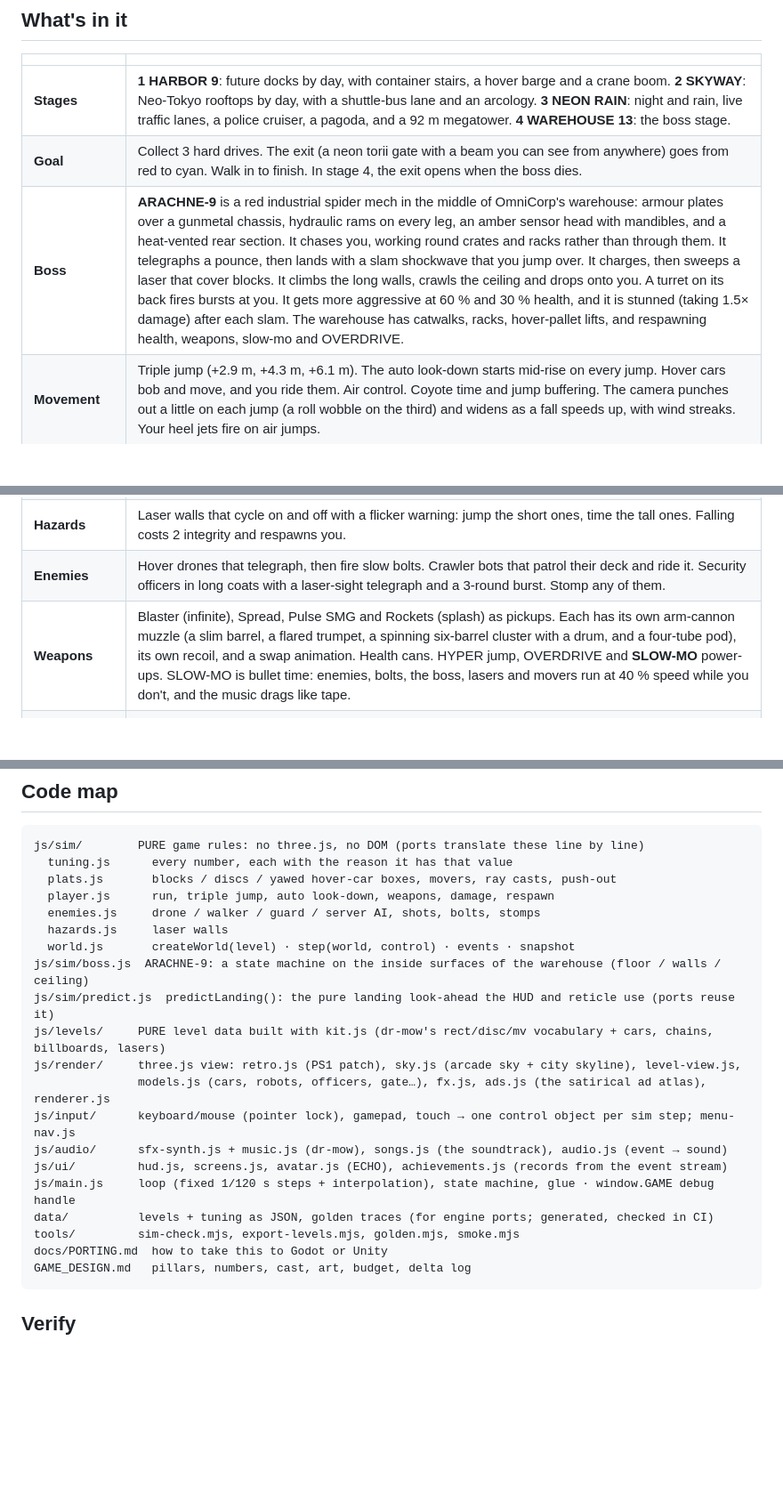
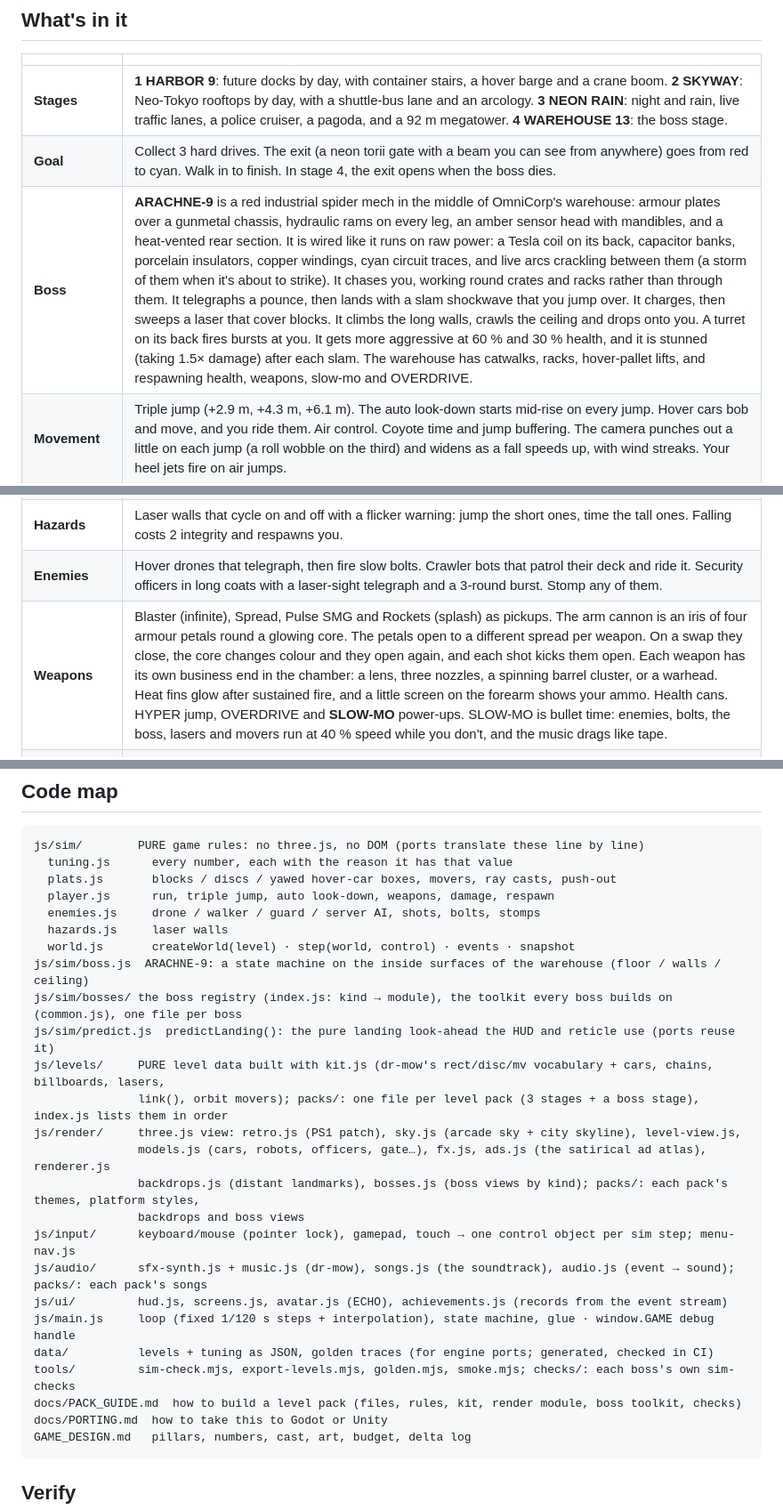
Before and after one commit to mtd-public/Vertical-Vantage, a Markdown page: README.md, 3 parts joined by grey strips. Shown at 89% size. GitHub-like rendering; blank space fills up the shorter version.

````diff
--- a/README.md
+++ b/README.md
@@ -23,13 +23,13 @@ No build step and no npm dependencies. It uses three.js r160 (vendored) through
 |---|---|
 | **Stages** | **1 HARBOR 9**: future docks by day, with container stairs, a hover barge and a crane boom. **2 SKYWAY**: Neo-Tokyo rooftops by day, with a shuttle-bus lane and an arcology. **3 NEON RAIN**: night and rain, live traffic lanes, a police cruiser, a pagoda, and a 92 m megatower. **4 WAREHOUSE 13**: the boss stage. |
 | **Goal** | Collect 3 hard drives. The exit (a neon torii gate with a beam you can see from anywhere) goes from red to cyan. Walk in to finish. In stage 4, the exit opens when the boss dies. |
-| **Boss** | **ARACHNE-9** is a red industrial spider mech in the middle of OmniCorp's warehouse: armour plates over a gunmetal chassis, hydraulic rams on every leg, an amber sensor head with mandibles, and a heat-vented rear section. It chases you, working round crates and racks rather than through them. It telegraphs a pounce, then lands with a slam shockwave that you jump over. It charges, then sweeps a laser that cover blocks. It climbs the long walls, crawls the ceiling and drops onto you. A turret on its back fires bursts at you. It gets more aggressive at 60 % and 30 % health, and it is stunned (taking 1.5× damage) after each slam. The warehouse has catwalks, racks, hover-pallet lifts, and respawning health, weapons, slow-mo and OVERDRIVE. |
+| **Boss** | **ARACHNE-9** is a red industrial spider mech in the middle of OmniCorp's warehouse: armour plates over a gunmetal chassis, hydraulic rams on every leg, an amber sensor head with mandibles, and a heat-vented rear section. It is wired like it runs on raw power: a Tesla coil on its back, capacitor banks, porcelain insulators, copper windings, cyan circuit traces, and live arcs crackling between them (a storm of them when it's about to strike). It chases you, working round crates and racks rather than through them. It telegraphs a pounce, then lands with a slam shockwave that you jump over. It charges, then sweeps a laser that cover blocks. It climbs the long walls, crawls the ceiling and drops onto you. A turret on its back fires bursts at you. It gets more aggressive at 60 % and 30 % health, and it is stunned (taking 1.5× damage) after each slam. The warehouse has catwalks, racks, hover-pallet lifts, and respawning health, weapons, slow-mo and OVERDRIVE. |
 | **Movement** | Triple jump (+2.9 m, +4.3 m, +6.1 m). The auto look-down starts mid-rise on every jump. Hover cars bob and move, and you ride them. Air control. Coyote time and jump buffering. The camera punches out a little on each jump (a roll wobble on the third) and widens as a fall speeds up, with wind streaks. Your heel jets fire on air jumps. |
 | **Where am I, where will I land** | A soft shadow sits straight under you. A landing reticle sits where your current arc will come down (the look-ahead follows your stick and stops at walls), and a ring closes on it as touchdown nears. Dots trace the arc. Under the crosshair, **▼ 8.2 m** shows how far down the landing is: gold over a long drop. **NO GROUND · JUMP!** appears when the arc ends in the void and you still have air jumps; **⚠ NO GROUND**, with a red ring, when you don't. |
 | **Stomp bounce** | Landing on a smooth head or back is a free bounce, and it refunds your air jumps. Drones and crawlers die from the bounce alone. Guards and the boss survive it: the view then snaps down onto them and fires a short volley (bounce → aim down → shoot). Spiked crawlers hurt you if you land on them, so shoot those. |
 | **Hazards** | Laser walls that cycle on and off with a flicker warning: jump the short ones, time the tall ones. Falling costs 2 integrity and respawns you. |
 | **Enemies** | Hover drones that telegraph, then fire slow bolts. Crawler bots that patrol their deck and ride it. Security officers in long coats with a laser-sight telegraph and a 3-round burst. Stomp any of them. |
-| **Weapons** | Blaster (infinite), Spread, Pulse SMG and Rockets (splash) as pickups. Each has its own arm-cannon muzzle (a slim barrel, a flared trumpet, a spinning six-barrel cluster with a drum, and a four-tube pod), its own recoil, and a swap animation. Health cans. HYPER jump, OVERDRIVE and **SLOW-MO** power-ups. SLOW-MO is bullet time: enemies, bolts, the boss, lasers and movers run at 40 % speed while you don't, and the music drags like tape. |
+| **Weapons** | Blaster (infinite), Spread, Pulse SMG and Rockets (splash) as pickups. The arm cannon is an iris of four armour petals round a glowing core. The petals open to a different spread per weapon. On a swap they close, the core changes colour and they open again, and each shot kicks them open. Each weapon has its own business end in the chamber: a lens, three nozzles, a spinning barrel cluster, or a warhead. Heat fins glow after sustained fire, and a little screen on the forearm shows your ammo. Health cans. HYPER jump, OVERDRIVE and **SLOW-MO** power-ups. SLOW-MO is bullet time: enemies, bolts, the boss, lasers and movers run at 40 % speed while you don't, and the music drags like tape. |
 | **Bonus stages** | Each stage hides a magenta portal. It leads to the SERVER CORE, where you destroy every server in 30 s. Inside are TIME+, HYPER and weapon power-ups, and the Jumping Flash power-up sunburst sky. |
 | **Set dressing** | Satirical adverts on floating billboards, ad decks and facades, all fictional parody brands: SYNTH-COLA "now with 40% less dread", BUDGET CLONES, SPYTOAST PRO, MAYOR-BOT and others. Billboards and ad decks are also platforms. |
 | **ECHO** | Your onboard AI is a small face in the corner that reacts with glowing, iris-less EVE-style eyes. At rest they are soft ovals; for anime expressions they become line shapes: ^ ^, v v, > <, \ /, O O, T T, x x, spirals, sparkles, hearts, and red "mission mode" slits. Speech-bubble quips are optional. `tools/echo-sheet.html` shows every expression. |
@@ -79,16 +79,21 @@ js/sim/        PURE game rules: no three.js, no DOM (ports translate these line
   hazards.js     laser walls
   world.js       createWorld(level) · step(world, control) · events · snapshot
 js/sim/boss.js  ARACHNE-9: a state machine on the inside surfaces of the warehouse (floor / walls / ceiling)
+js/sim/bosses/ the boss registry (index.js: kind → module), the toolkit every boss builds on (common.js), one file per boss
 js/sim/predict.js  predictLanding(): the pure landing look-ahead the HUD and reticle use (ports reuse it)
-js/levels/     PURE level data built with kit.js (dr-mow's rect/disc/mv vocabulary + cars, chains, billboards, lasers)
+js/levels/     PURE level data built with kit.js (dr-mow's rect/disc/mv vocabulary + cars, chains, billboards, lasers,
+               link(), orbit movers); packs/: one file per level pack (3 stages + a boss stage), index.js lists them in order
 js/render/     three.js view: retro.js (PS1 patch), sky.js (arcade sky + city skyline), level-view.js,
                models.js (cars, robots, officers, gate…), fx.js, ads.js (the satirical ad atlas), renderer.js
+               backdrops.js (distant landmarks), bosses.js (boss views by kind); packs/: each pack's themes, platform styles,
+               backdrops and boss views
 js/input/      keyboard/mouse (pointer lock), gamepad, touch → one control object per sim step; menu-nav.js
-js/audio/      sfx-synth.js + music.js (dr-mow), songs.js (the soundtrack), audio.js (event → sound)
+js/audio/      sfx-synth.js + music.js (dr-mow), songs.js (the soundtrack), audio.js (event → sound); packs/: each pack's songs
 js/ui/         hud.js, screens.js, avatar.js (ECHO), achievements.js (records from the event stream)
 js/main.js     loop (fixed 1/120 s steps + interpolation), state machine, glue · window.GAME debug handle
 data/          levels + tuning as JSON, golden traces (for engine ports; generated, checked in CI)
-tools/         sim-check.mjs, export-levels.mjs, golden.mjs, smoke.mjs
+tools/         sim-check.mjs, export-levels.mjs, golden.mjs, smoke.mjs; checks/: each boss's own sim-checks
+docs/PACK_GUIDE.md  how to build a level pack (files, rules, kit, render module, boss toolkit, checks)
 docs/PORTING.md  how to take this to Godot or Unity
 GAME_DESIGN.md   pillars, numbers, cast, art, budget, delta log
 ```
````
Also changed, not shown: docs/PORTING.md (+16 -0 lines).
